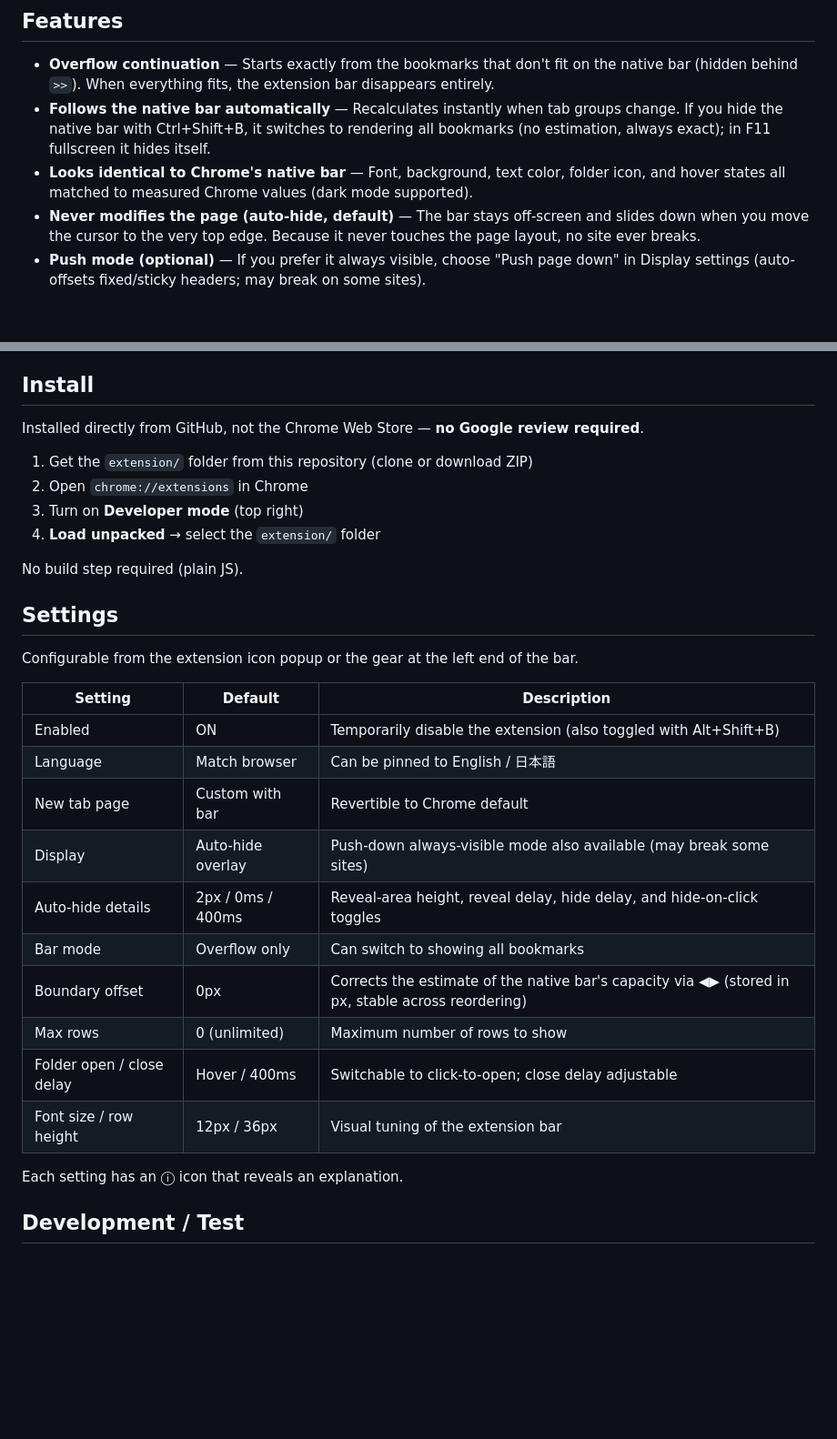
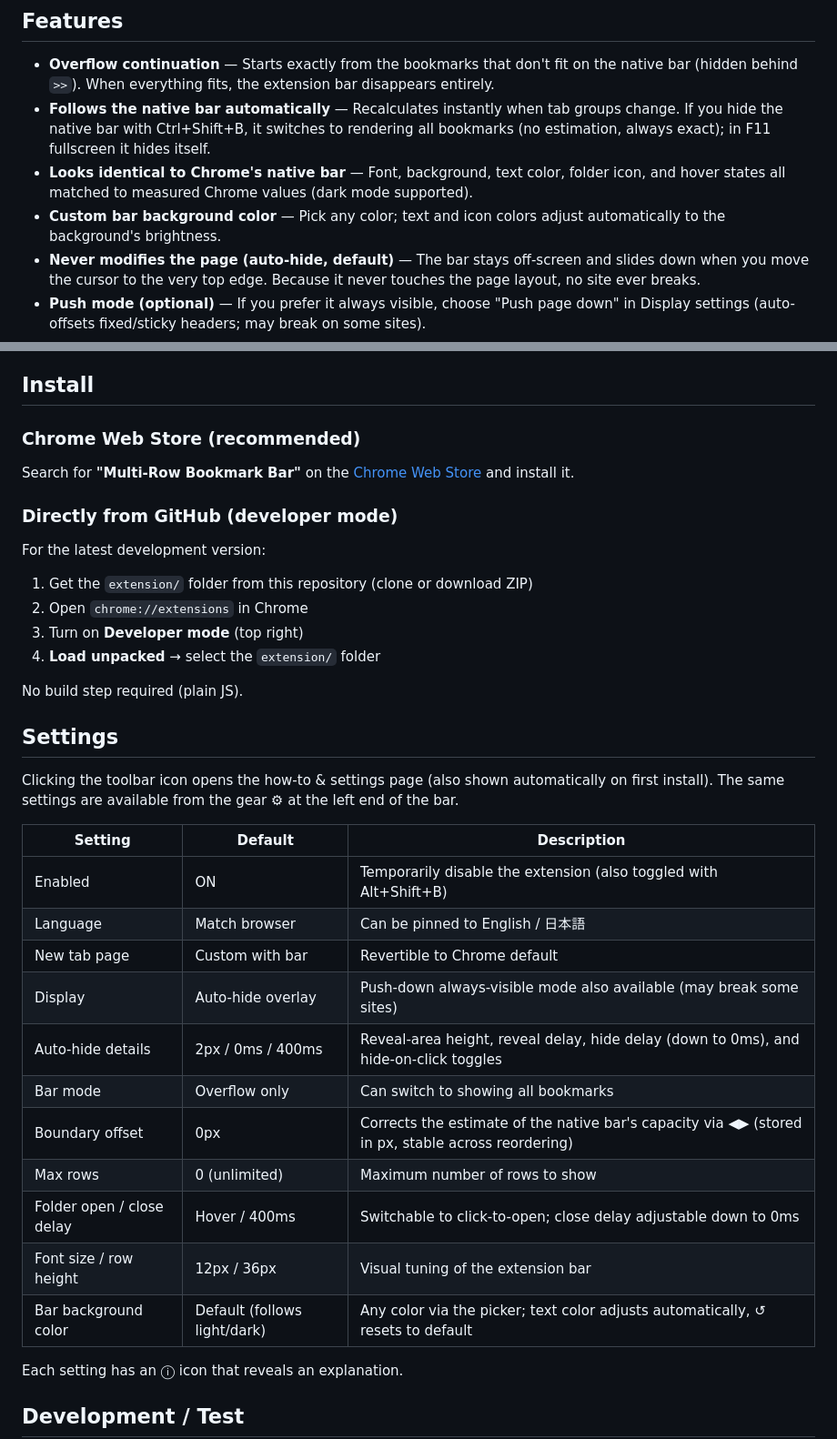
Before and after one commit to CureArcana/multi-row-bookmark-bar, a Markdown page: README.en.md, 2 parts joined by grey strips. Shown at 91% size. Rendered like a GitHub page; blank space fills up the shorter version.

```diff
--- a/README.en.md
+++ b/README.en.md
@@ -19,6 +19,7 @@ A Chrome extension that shows the bookmarks hidden behind the `>>` overflow of C
 - **Overflow continuation** — Starts exactly from the bookmarks that don't fit on the native bar (hidden behind `>>`). When everything fits, the extension bar disappears entirely.
 - **Follows the native bar automatically** — Recalculates instantly when tab groups change. If you hide the native bar with Ctrl+Shift+B, it switches to rendering all bookmarks (no estimation, always exact); in F11 fullscreen it hides itself.
 - **Looks identical to Chrome's native bar** — Font, background, text color, folder icon, and hover states all matched to measured Chrome values (dark mode supported).
+- **Custom bar background color** — Pick any color; text and icon colors adjust automatically to the background's brightness.
 - **Never modifies the page (auto-hide, default)** — The bar stays off-screen and slides down when you move the cursor to the very top edge. Because it never touches the page layout, no site ever breaks.
 - **Push mode (optional)** — If you prefer it always visible, choose "Push page down" in Display settings (auto-offsets fixed/sticky headers; may break on some sites).
 - **Automatic wrapping** — The number of rows adjusts to window width and to bookmark count changes.
@@ -31,7 +32,13 @@ A Chrome extension that shows the bookmarks hidden behind the `>>` overflow of C
 
 ## Install
 
-Installed directly from GitHub, not the Chrome Web Store — **no Google review required**.
+### Chrome Web Store (recommended)
+
+Search for **"Multi-Row Bookmark Bar"** on the [Chrome Web Store](https://chromewebstore.google.com/) and install it.
+
+### Directly from GitHub (developer mode)
+
+For the latest development version:
 
 1. Get the `extension/` folder from this repository (clone or download ZIP)
 2. Open `chrome://extensions` in Chrome
@@ -42,7 +49,7 @@ No build step required (plain JS).
 
 ## Settings
 
-Configurable from the extension icon popup or the gear at the left end of the bar.
+Clicking the toolbar icon opens the how-to & settings page (also shown automatically on first install). The same settings are available from the gear ⚙ at the left end of the bar.
 
 | Setting | Default | Description |
 |---------|---------|-------------|
@@ -50,12 +57,13 @@ Configurable from the extension icon popup or the gear at the left end of the ba
 | Language | Match browser | Can be pinned to English / 日本語 |
 | New tab page | Custom with bar | Revertible to Chrome default |
 | Display | Auto-hide overlay | Push-down always-visible mode also available (may break some sites) |
-| Auto-hide details | 2px / 0ms / 400ms | Reveal-area height, reveal delay, hide delay, and hide-on-click toggles |
+| Auto-hide details | 2px / 0ms / 400ms | Reveal-area height, reveal delay, hide delay (down to 0ms), and hide-on-click toggles |
 | Bar mode | Overflow only | Can switch to showing all bookmarks |
 | Boundary offset | 0px | Corrects the estimate of the native bar's capacity via ◀▶ (stored in px, stable across reordering) |
 | Max rows | 0 (unlimited) | Maximum number of rows to show |
-| Folder open / close delay | Hover / 400ms | Switchable to click-to-open; close delay adjustable |
+| Folder open / close delay | Hover / 400ms | Switchable to click-to-open; close delay adjustable down to 0ms |
 | Font size / row height | 12px / 36px | Visual tuning of the extension bar |
+| Bar background color | Default (follows light/dark) | Any color via the picker; text color adjusts automatically, ↺ resets to default |
 
 Each setting has an ⓘ icon that reveals an explanation.
 
```
Also changed, not shown: other parts of README.en.md (+1 -0 lines), README.md (+13 -4 lines), SPEC.md (+11 -5 lines).
